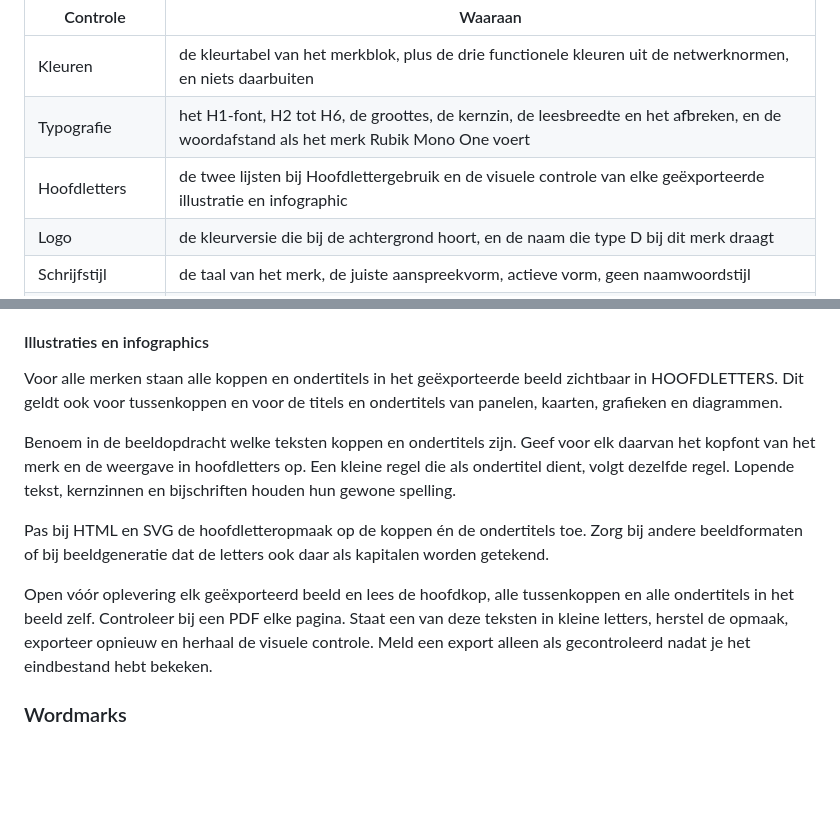
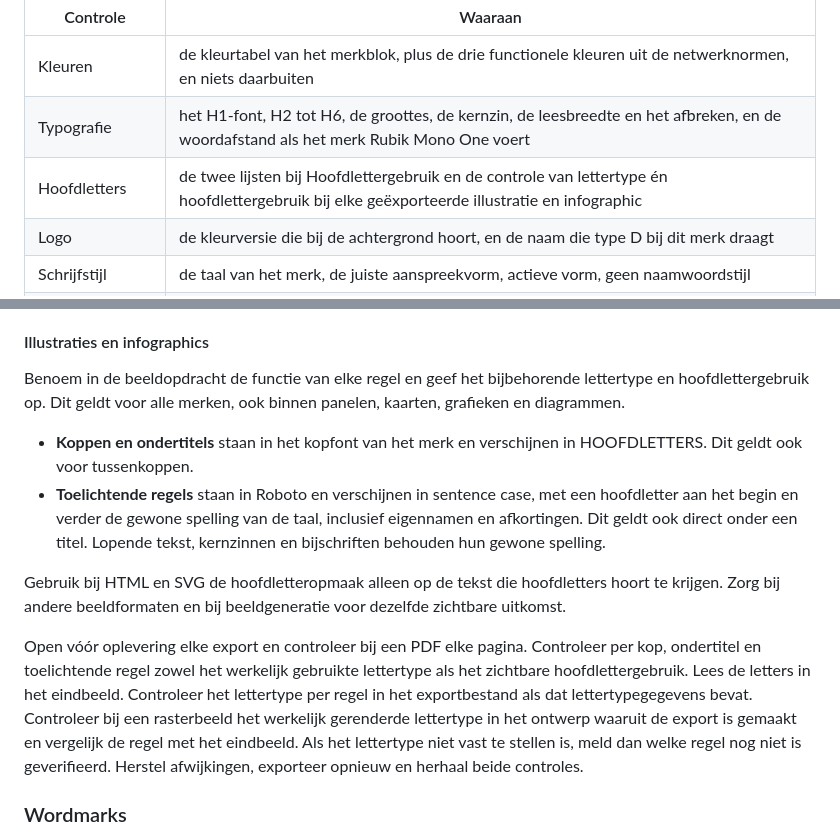
Before and after one commit to stephan-sfp/sfp-brand-source, a Markdown page: branding.md, 2 parts joined by grey strips. Rendered like a GitHub page; blank space fills up the shorter version.

Commit message:
Onderscheid kopfont en Roboto en controleer beide bij export

```diff
--- a/branding.md
+++ b/branding.md
@@ -46,7 +46,7 @@ Loop na afloop je uitvoer langs deze bron en meld wat je hebt nagekeken.
 |---|---|
 | Kleuren | de kleurtabel van het merkblok, plus de drie functionele kleuren uit de netwerknormen, en niets daarbuiten |
 | Typografie | het H1-font, H2 tot H6, de groottes, de kernzin, de leesbreedte en het afbreken, en de woordafstand als het merk Rubik Mono One voert |
-| Hoofdletters | de twee lijsten bij Hoofdlettergebruik en de visuele controle van elke geëxporteerde illustratie en infographic |
+| Hoofdletters | de twee lijsten bij Hoofdlettergebruik en de controle van lettertype én hoofdlettergebruik bij elke geëxporteerde illustratie en infographic |
 | Logo | de kleurversie die bij de achtergrond hoort, en de naam die type D bij dit merk draagt |
 | Schrijfstijl | de taal van het merk, de juiste aanspreekvorm, actieve vorm, geen naamwoordstijl |
 | Knoppen en velden | de tabel Kleur per onderdeel, contrast minstens 4,5 ook onder de muis, radius 6 px voor knoppen, formuliervelden, kaarten en vlakken, de tweede call-to-action als tekstlink met pijl |
@@ -787,13 +787,14 @@ Hoofdletters komen altijd uit `text-transform: uppercase`, nooit uit kapitalen d
 
 #### Illustraties en infographics
 
-Voor alle merken staan alle koppen en ondertitels in het geëxporteerde beeld zichtbaar in HOOFDLETTERS. Dit geldt ook voor tussenkoppen en voor de titels en ondertitels van panelen, kaarten, grafieken en diagrammen.
+Benoem in de beeldopdracht de functie van elke regel en geef het bijbehorende lettertype en hoofdlettergebruik op. Dit geldt voor alle merken, ook binnen panelen, kaarten, grafieken en diagrammen.
 
-Benoem in de beeldopdracht welke teksten koppen en ondertitels zijn. Geef voor elk daarvan het kopfont van het merk en de weergave in hoofdletters op. Een kleine regel die als ondertitel dient, volgt dezelfde regel. Lopende tekst, kernzinnen en bijschriften houden hun gewone spelling.
+- **Koppen en ondertitels** staan in het kopfont van het merk en verschijnen in HOOFDLETTERS. Dit geldt ook voor tussenkoppen.
+- **Toelichtende regels** staan in Roboto en verschijnen in sentence case, met een hoofdletter aan het begin en verder de gewone spelling van de taal, inclusief eigennamen en afkortingen. Dit geldt ook direct onder een titel. Lopende tekst, kernzinnen en bijschriften behouden hun gewone spelling.
 
-Pas bij HTML en SVG de hoofdletteropmaak op de koppen én de ondertitels toe. Zorg bij andere beeldformaten of bij beeldgeneratie dat de letters ook daar als kapitalen worden getekend.
+Gebruik bij HTML en SVG de hoofdletteropmaak alleen op de tekst die hoofdletters hoort te krijgen. Zorg bij andere beeldformaten en bij beeldgeneratie voor dezelfde zichtbare uitkomst.
 
-Open vóór oplevering elk geëxporteerd beeld en lees de hoofdkop, alle tussenkoppen en alle ondertitels in het beeld zelf. Controleer bij een PDF elke pagina. Staat een van deze teksten in kleine letters, herstel de opmaak, exporteer opnieuw en herhaal de visuele controle. Meld een export alleen als gecontroleerd nadat je het eindbestand hebt bekeken.
+Open vóór oplevering elke export en controleer bij een PDF elke pagina. Controleer per kop, ondertitel en toelichtende regel zowel het werkelijk gebruikte lettertype als het zichtbare hoofdlettergebruik. Lees de letters in het eindbeeld. Controleer het lettertype per regel in het exportbestand als dat lettertypegegevens bevat. Controleer bij een rasterbeeld het werkelijk gerenderde lettertype in het ontwerp waaruit de export is gemaakt en vergelijk de regel met het eindbeeld. Als het lettertype niet vast te stellen is, meld dan welke regel nog niet is geverifieerd. Herstel afwijkingen, exporteer opnieuw en herhaal beide controles.
 
 ### Wordmarks
 
```
